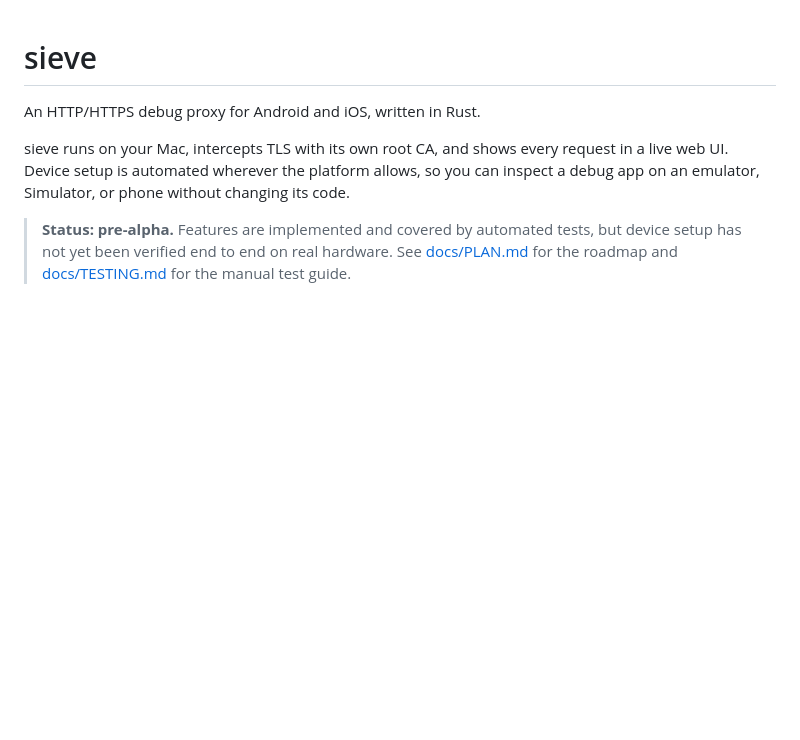
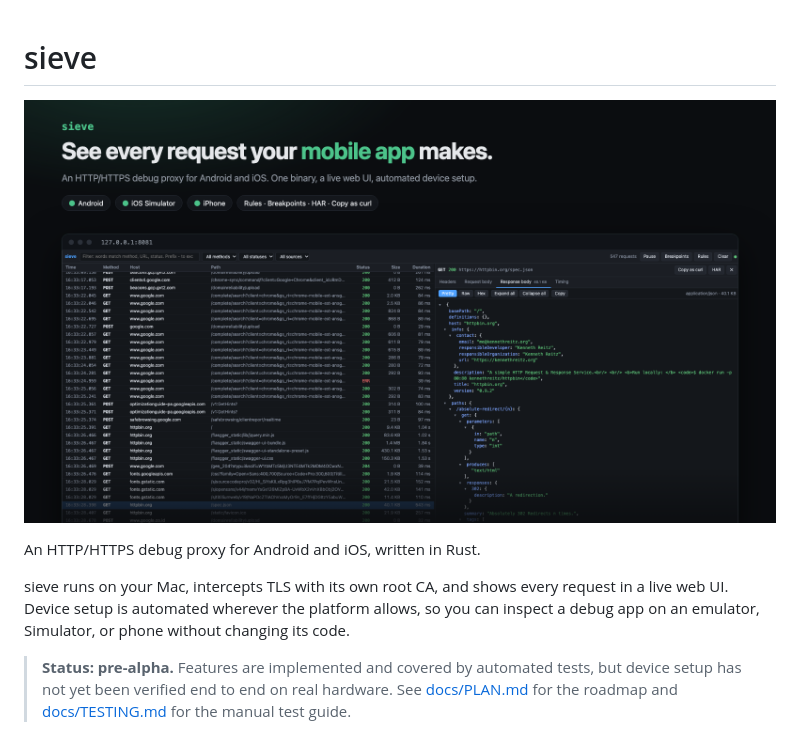
Before and after one commit to saamodra/sieve, a Markdown page: README.md, the part around the change. Drawn GitHub-style; pictures changed too: docs/assets/hero.png (added); blank space fills up the shorter version.

Commit message:
docs: add hero image to README

```diff
--- a/README.md
+++ b/README.md
@@ -1,4 +1,6 @@
 # sieve
+
+![sieve web UI showing live traffic with a JSON response open](docs/assets/hero.png)
 
 An HTTP/HTTPS debug proxy for Android and iOS, written in Rust.
 
```
Also changed, not shown: docs/assets/sieve-ui.png (added), 1 other file.
